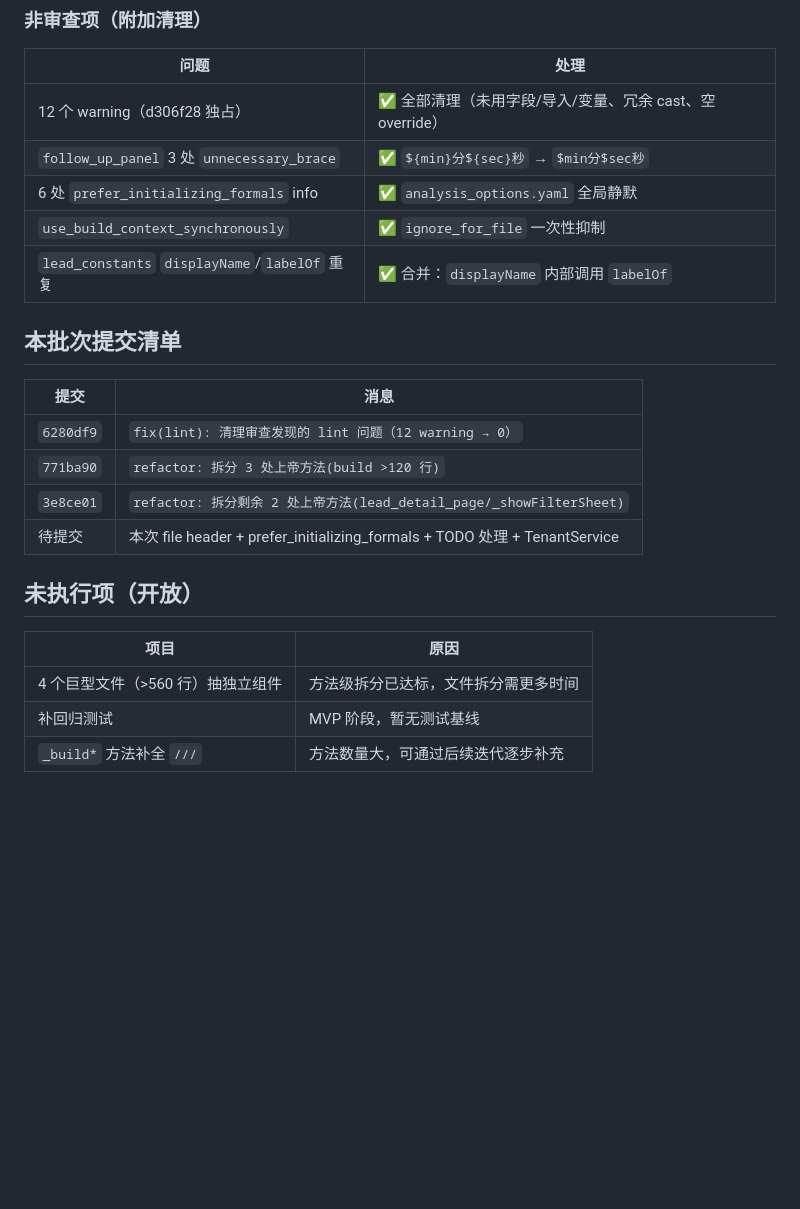
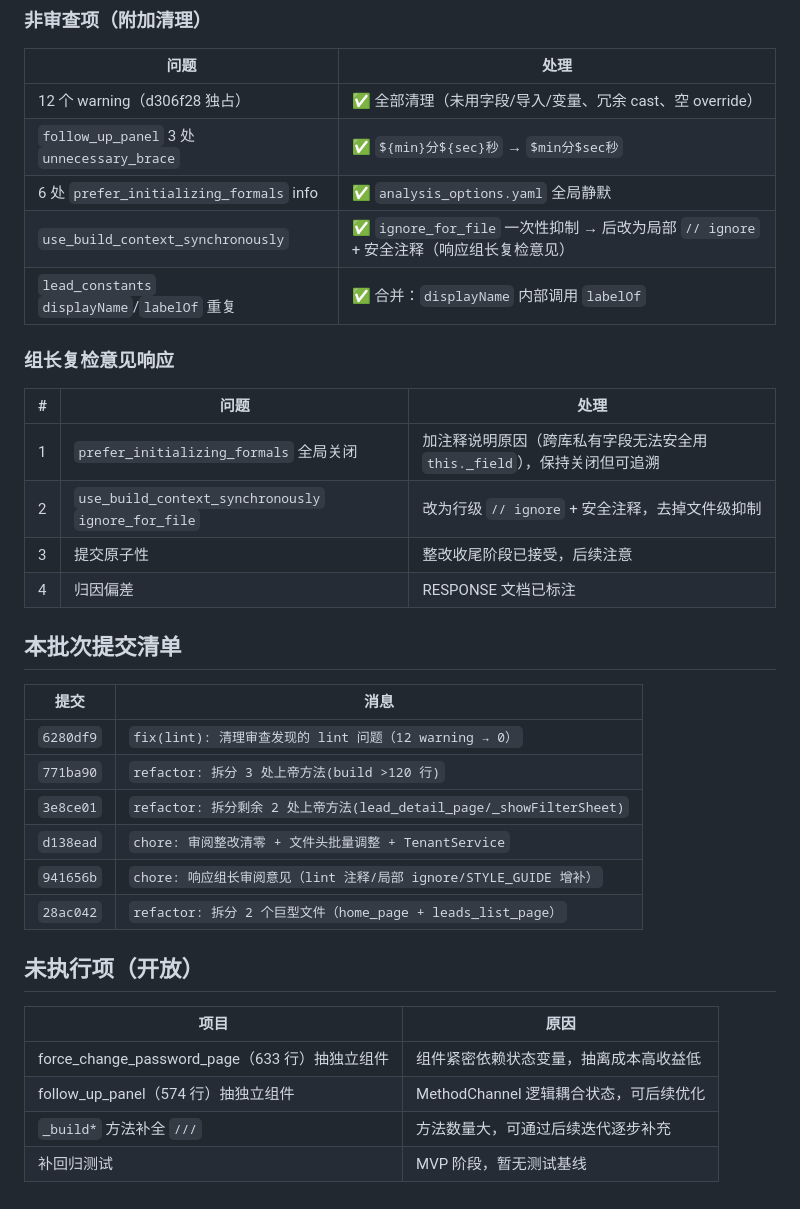
Before and after one commit to fengcms/telemarketing-saas-app, a Markdown page: docs/review/RESPONSE-2026-07-23.md, the part around the change. Drawn GitHub-style; blank space fills up the shorter version.

Commit message:
docs: 更新审阅回复文档 RESPONSE 至最新状态
- 补充组长复检意见响应记录
- 更新 6 个提交全部清单
- 更新未执行项描述

```diff
--- a/docs/review/RESPONSE-2026-07-23.md
+++ b/docs/review/RESPONSE-2026-07-23.md
@@ -53,8 +53,17 @@
 | 12 个 warning（d306f28 独占） | ✅ 全部清理（未用字段/导入/变量、冗余 cast、空 override） |
 | `follow_up_panel` 3 处 `unnecessary_brace` | ✅ `${min}分${sec}秒` → `$min分$sec秒` |
 | 6 处 `prefer_initializing_formals` info | ✅ `analysis_options.yaml` 全局静默 |
-| `use_build_context_synchronously` | ✅ `ignore_for_file` 一次性抑制 |
+| `use_build_context_synchronously` | ✅ `ignore_for_file` 一次性抑制 → 后改为局部 `// ignore` + 安全注释（响应组长复检意见）|
 | `lead_constants` `displayName`/`labelOf` 重复 | ✅ 合并：`displayName` 内部调用 `labelOf` |
+
+### 组长复检意见响应
+
+| # | 问题 | 处理 |
+|---|------|------|
+| 1 | `prefer_initializing_formals` 全局关闭 | 加注释说明原因（跨库私有字段无法安全用 `this._field`），保持关闭但可追溯 |
+| 2 | `use_build_context_synchronously` `ignore_for_file` | 改为行级 `// ignore` + 安全注释，去掉文件级抑制 |
+| 3 | 提交原子性 | 整改收尾阶段已接受，后续注意 |
+| 4 | 归因偏差 | RESPONSE 文档已标注 |
 
 ## 本批次提交清单
 
@@ -63,12 +72,15 @@
 | `6280df9` | `fix(lint): 清理审查发现的 lint 问题（12 warning → 0）` |
 | `771ba90` | `refactor: 拆分 3 处上帝方法(build >120 行)` |
 | `3e8ce01` | `refactor: 拆分剩余 2 处上帝方法(lead_detail_page/_showFilterSheet)` |
-| 待提交 | 本次 file header + prefer_initializing_formals + TODO 处理 + TenantService |
+| `d138ead` | `chore: 审阅整改清零 + 文件头批量调整 + TenantService` |
+| `941656b` | `chore: 响应组长审阅意见（lint 注释/局部 ignore/STYLE_GUIDE 增补）` |
+| `28ac042` | `refactor: 拆分 2 个巨型文件（home_page + leads_list_page）` |
 
 ## 未执行项（开放）
 
 | 项目 | 原因 |
 |------|------|
-| 4 个巨型文件（>560 行）抽独立组件 | 方法级拆分已达标，文件拆分需更多时间 |
+| force_change_password_page（633 行）抽独立组件 | 组件紧密依赖状态变量，抽离成本高收益低 |
+| follow_up_panel（574 行）抽独立组件 | MethodChannel 逻辑耦合状态，可后续优化 |
+| `_build*` 方法补全 `///` | 方法数量大，可通过后续迭代逐步补充 |
 | 补回归测试 | MVP 阶段，暂无测试基线 |
-| `_build*` 方法补全 `///` | 方法数量大，可通过后续迭代逐步补充 |
```
